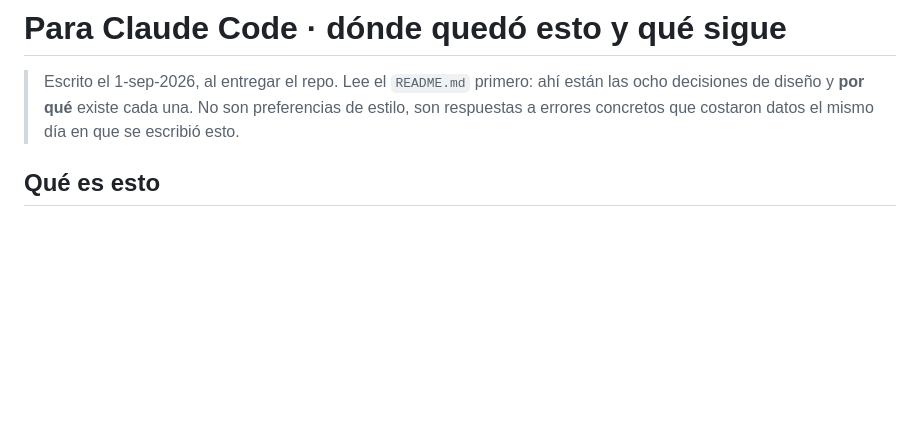
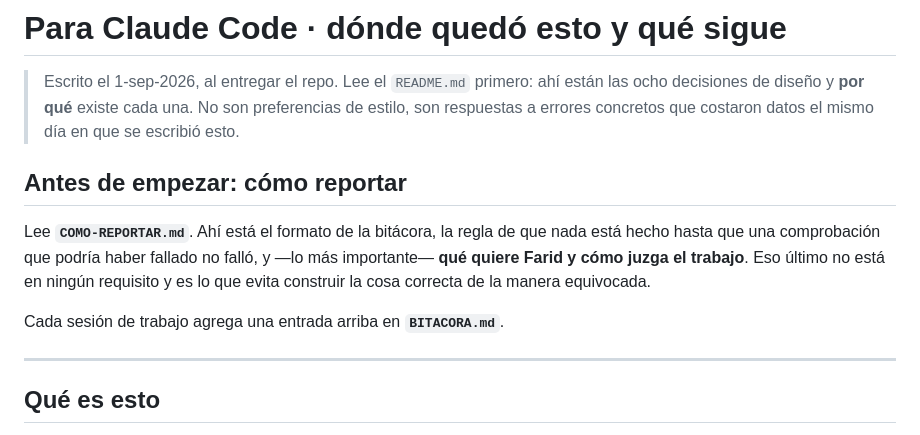
Before and after one commit to farid77cl/ayunka-studio-2, a Markdown page: PARA-CLAUDE-CODE.md, the part around the change. GitHub-like rendering; blank space fills up the shorter version.

```diff
--- a/PARA-CLAUDE-CODE.md
+++ b/PARA-CLAUDE-CODE.md
@@ -3,6 +3,17 @@
 > Escrito el 1-sep-2026, al entregar el repo. Lee el `README.md` primero: ahí están las ocho
 > decisiones de diseño y **por qué** existe cada una. No son preferencias de estilo, son
 > respuestas a errores concretos que costaron datos el mismo día en que se escribió esto.
+
+## Antes de empezar: cómo reportar
+
+Lee **`COMO-REPORTAR.md`**. Ahí está el formato de la bitácora, la regla de que nada está
+hecho hasta que una comprobación que podría haber fallado no falló, y —lo más importante—
+**qué quiere Farid y cómo juzga el trabajo**. Eso último no está en ningún requisito y es lo
+que evita construir la cosa correcta de la manera equivocada.
+
+Cada sesión de trabajo agrega una entrada arriba en **`BITACORA.md`**.
+
+---
 
 ## Qué es esto
 
```
Also changed, not shown: BITACORA.md (added, +38 -0 lines), COMO-REPORTAR.md (added, +140 -0 lines).
